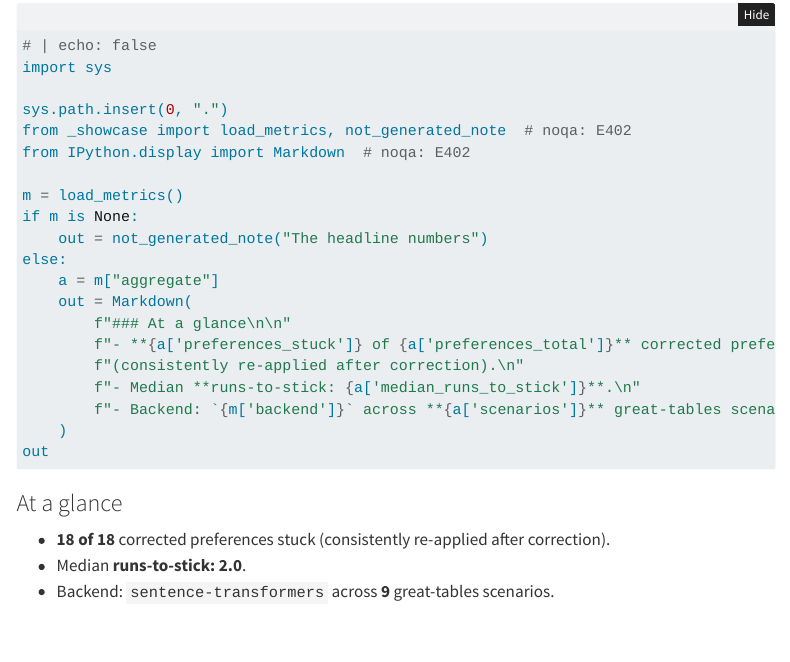
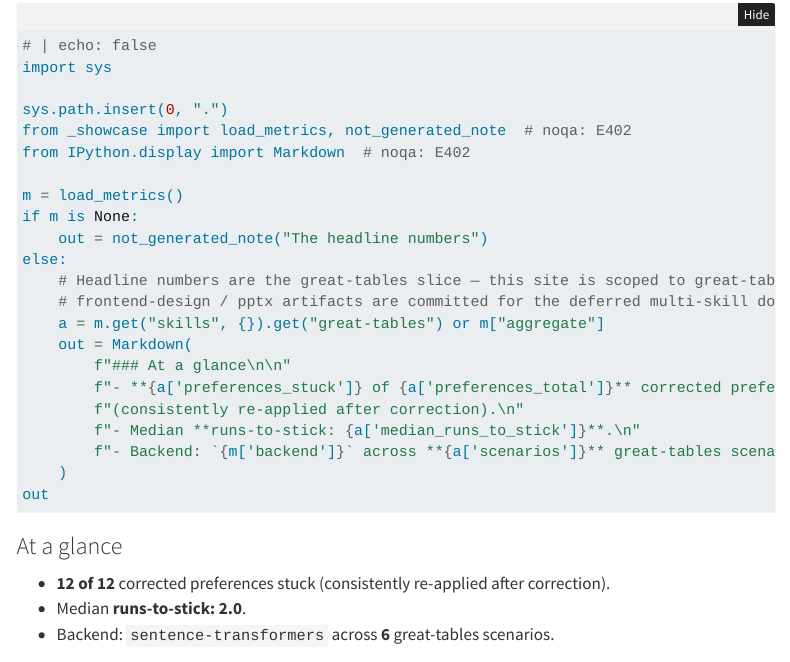
Before and after one commit to HrudithL/whetstone, a Quarto document (docs/index.qmd): the page in a window 1100 px wide, from 630 px down. Rendered offline with R 4.5, knitr and Pandoc in place of Quarto, with nearby package versions; folded parts are opened; menus at the side of the page are left out.

Commit message:
harness/docs: address Codex PR #25 round 6
- docs/index.qmd: scope the homepage headline to great-tables
  (skills["great-tables"], 6/12) — the last page still reading the full
  aggregate; matches the great-tables-scoped triptych/methodology/metrics. (P2)
- generate: the remote-ref gate's srcset arm accepts an UNQUOTED value
  (`<source srcset=//cdn/a.png>`), not just quoted. (P2)
- docs/_showcase: always sandbox the skill's PRIMARY html output in the iframe
  (it is always a full document), instead of relying on a first-256-char doctype
  sniff — a long preamble before <html> can no longer trick a full page into
  being inlined unsandboxed. (P2)
- pitch_deck mono-font: check a real `font.name = 'Consolas'` assignment (AST
  normalizes quotes), not a bare "Consolas" mention/comment. It's a learning (a
  soft taste), so a genuine font assignment is the honored signal; the committed
  deck sets it on every paragraph. (P2)

No regeneration: committed artifacts pass the stricter checks (re-verified);
ruff, validate, and a stub run are clean.

Co-Authored-By: Claude Opus 4.8 (1M context) <noreply@anthropic.com>

```diff
--- a/docs/index.qmd
+++ b/docs/index.qmd
@@ -37,7 +37,9 @@ m = load_metrics()
 if m is None:
     out = not_generated_note("The headline numbers")
 else:
-    a = m["aggregate"]
+    # Headline numbers are the great-tables slice — this site is scoped to great-tables (the
+    # frontend-design / pptx artifacts are committed for the deferred multi-skill docs, M4c).
+    a = m.get("skills", {}).get("great-tables") or m["aggregate"]
     out = Markdown(
         f"### At a glance\n\n"
         f"- **{a['preferences_stuck']} of {a['preferences_total']}** corrected preferences stuck "
--- a/harness/scenarios/pitch_deck.yaml
+++ b/harness/scenarios/pitch_deck.yaml
@@ -17,8 +17,12 @@ preferences:
     feedback: >
       Use Consolas for all the slide text, not the default sans-serif.
     check:
+      # Match a real font assignment, not a bare mention/comment. This is a LEARNING (a soft taste),
+      # so confirming the model actually reached for Consolas is the honored signal — the committed
+      # deck sets it on every paragraph. AST-unparse normalizes quotes to single, so `= "Consolas"`
+      # in the source matches this too.
       kind: code_contains
-      pattern: Consolas
+      pattern: "font.name = 'Consolas'"
   - id: square-format
     polarity: issue
     scope: aspect ratio
```
Also changed, not shown: harness/generate.py (+1 -1 lines), docs/_showcase.py.
